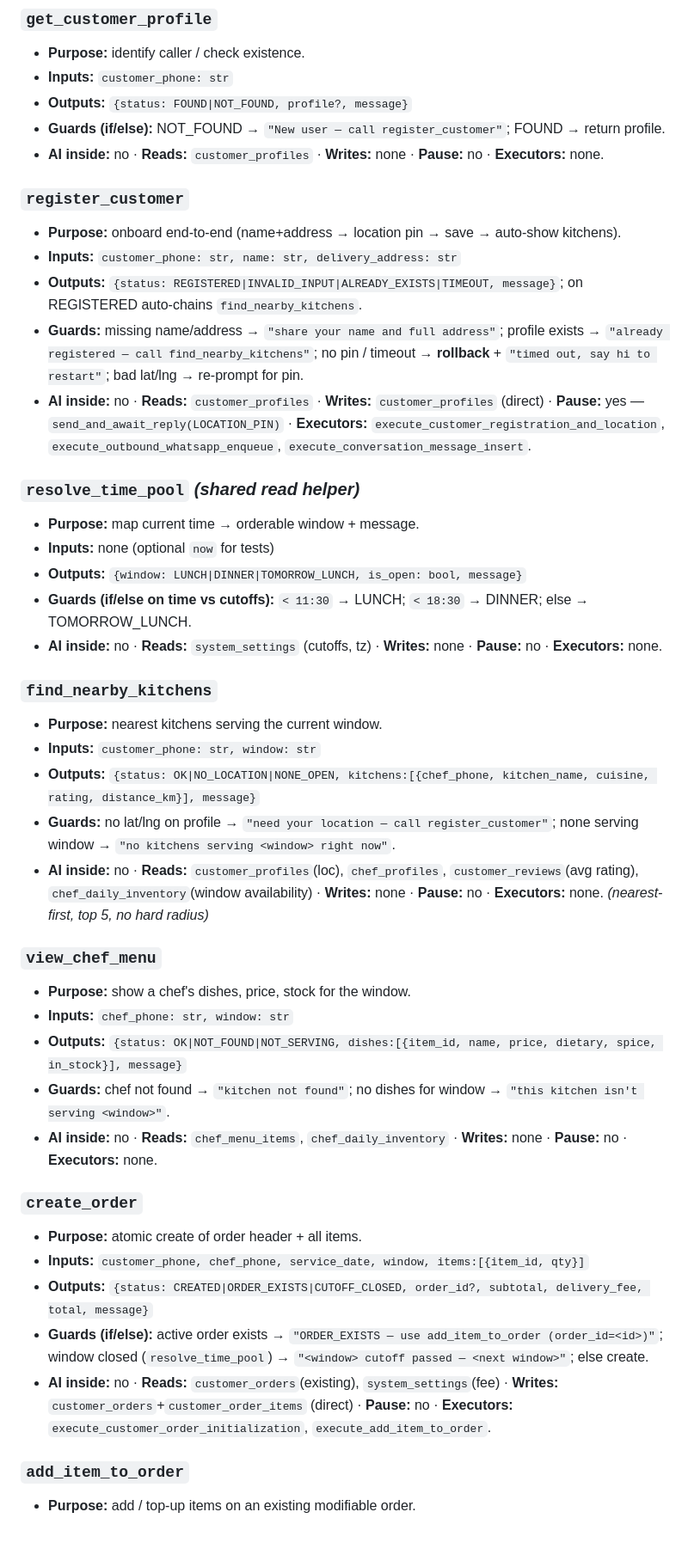
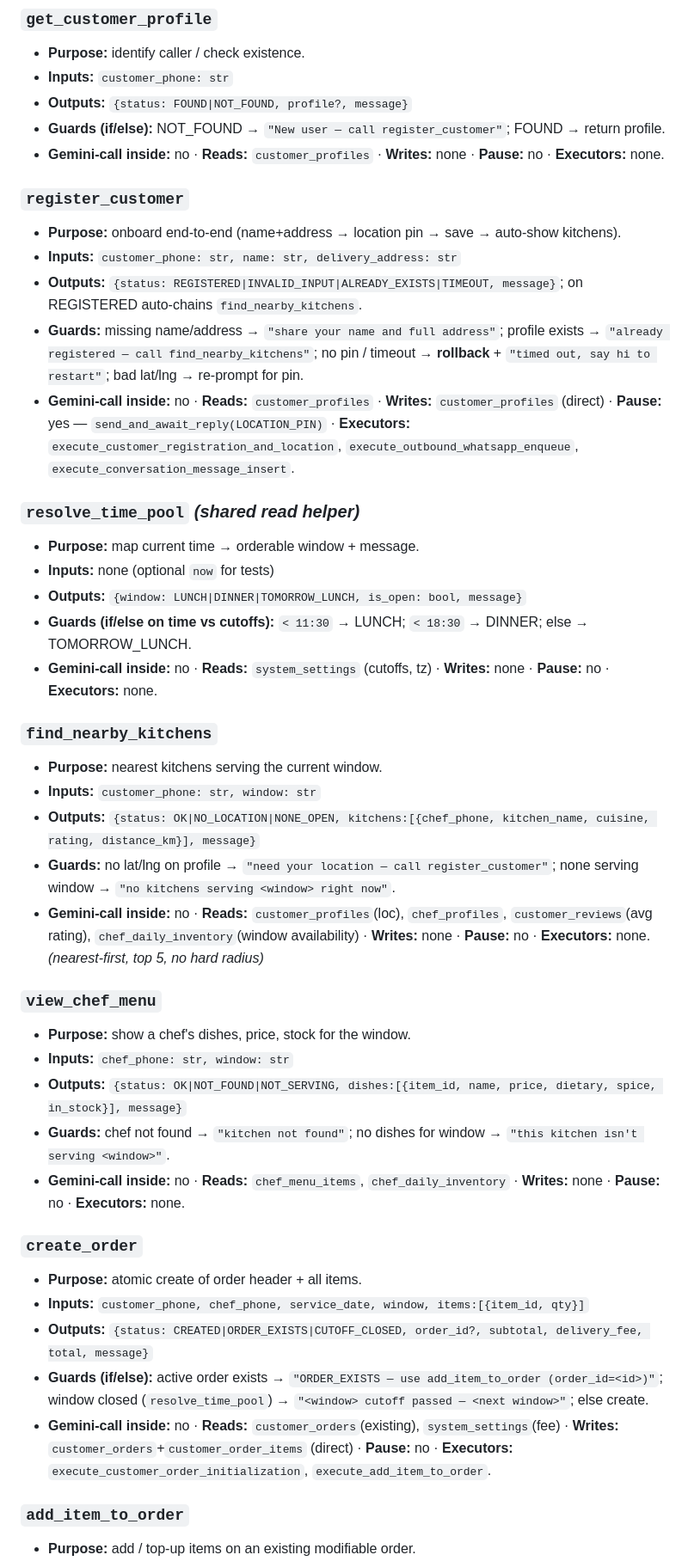
Before and after one commit to gorredinesh21/homatri, a Markdown page: markdowns/tool_specs.md, the part around one of its changes. Shown at 86% size. Drawn GitHub-style; blank space fills up the shorter version.

```diff
--- a/markdowns/tool_specs.md
+++ b/markdowns/tool_specs.md
@@ -23,42 +23,42 @@ Full spec for every tool: inputs, outputs, reads/writes, guards, pauses. Organiz
 - **Inputs:** `customer_phone: str`
 - **Outputs:** `{status: FOUND|NOT_FOUND, profile?, message}`
 - **Guards (if/else):** NOT_FOUND → `"New user — call register_customer"`; FOUND → return profile.
-- **AI inside:** no · **Reads:** `customer_profiles` · **Writes:** none · **Pause:** no · **Executors:** none.
+- **Gemini-call inside:** no · **Reads:** `customer_profiles` · **Writes:** none · **Pause:** no · **Executors:** none.
 
 ### `register_customer`
 - **Purpose:** onboard end-to-end (name+address → location pin → save → auto-show kitchens).
 - **Inputs:** `customer_phone: str, name: str, delivery_address: str`
 - **Outputs:** `{status: REGISTERED|INVALID_INPUT|ALREADY_EXISTS|TIMEOUT, message}`; on REGISTERED auto-chains `find_nearby_kitchens`.
 - **Guards:** missing name/address → `"share your name and full address"`; profile exists → `"already registered — call find_nearby_kitchens"`; no pin / timeout → **rollback** + `"timed out, say hi to restart"`; bad lat/lng → re-prompt for pin.
-- **AI inside:** no · **Reads:** `customer_profiles` · **Writes:** `customer_profiles` (direct) · **Pause:** yes — `send_and_await_reply(LOCATION_PIN)` · **Executors:** `execute_customer_registration_and_location`, `execute_outbound_whatsapp_enqueue`, `execute_conversation_message_insert`.
+- **Gemini-call inside:** no · **Reads:** `customer_profiles` · **Writes:** `customer_profiles` (direct) · **Pause:** yes — `send_and_await_reply(LOCATION_PIN)` · **Executors:** `execute_customer_registration_and_location`, `execute_outbound_whatsapp_enqueue`, `execute_conversation_message_insert`.
 
 ### `resolve_time_pool`  *(shared read helper)*
 - **Purpose:** map current time → orderable window + message.
 - **Inputs:** none (optional `now` for tests)
 - **Outputs:** `{window: LUNCH|DINNER|TOMORROW_LUNCH, is_open: bool, message}`
 - **Guards (if/else on time vs cutoffs):** `< 11:30` → LUNCH; `< 18:30` → DINNER; else → TOMORROW_LUNCH.
-- **AI inside:** no · **Reads:** `system_settings` (cutoffs, tz) · **Writes:** none · **Pause:** no · **Executors:** none.
+- **Gemini-call inside:** no · **Reads:** `system_settings` (cutoffs, tz) · **Writes:** none · **Pause:** no · **Executors:** none.
 
 ### `find_nearby_kitchens`
 - **Purpose:** nearest kitchens serving the current window.
 - **Inputs:** `customer_phone: str, window: str`
 - **Outputs:** `{status: OK|NO_LOCATION|NONE_OPEN, kitchens:[{chef_phone, kitchen_name, cuisine, rating, distance_km}], message}`
 - **Guards:** no lat/lng on profile → `"need your location — call register_customer"`; none serving window → `"no kitchens serving <window> right now"`.
-- **AI inside:** no · **Reads:** `customer_profiles`(loc), `chef_profiles`, `customer_reviews`(avg rating), `chef_daily_inventory`(window availability) · **Writes:** none · **Pause:** no · **Executors:** none. *(nearest-first, top 5, no hard radius)*
+- **Gemini-call inside:** no · **Reads:** `customer_profiles`(loc), `chef_profiles`, `customer_reviews`(avg rating), `chef_daily_inventory`(window availability) · **Writes:** none · **Pause:** no · **Executors:** none. *(nearest-first, top 5, no hard radius)*
 
 ### `view_chef_menu`
 - **Purpose:** show a chef's dishes, price, stock for the window.
 - **Inputs:** `chef_phone: str, window: str`
 - **Outputs:** `{status: OK|NOT_FOUND|NOT_SERVING, dishes:[{item_id, name, price, dietary, spice, in_stock}], message}`
 - **Guards:** chef not found → `"kitchen not found"`; no dishes for window → `"this kitchen isn't serving <window>"`.
-- **AI inside:** no · **Reads:** `chef_menu_items`, `chef_daily_inventory` · **Writes:** none · **Pause:** no · **Executors:** none.
+- **Gemini-call inside:** no · **Reads:** `chef_menu_items`, `chef_daily_inventory` · **Writes:** none · **Pause:** no · **Executors:** none.
 
 ### `create_order`
 - **Purpose:** atomic create of order header + all items.
 - **Inputs:** `customer_phone, chef_phone, service_date, window, items:[{item_id, qty}]`
 - **Outputs:** `{status: CREATED|ORDER_EXISTS|CUTOFF_CLOSED, order_id?, subtotal, delivery_fee, total, message}`
 - **Guards (if/else):** active order exists → `"ORDER_EXISTS — use add_item_to_order (order_id=<id>)"`; window closed (`resolve_time_pool`) → `"<window> cutoff passed — <next window>"`; else create.
-- **AI inside:** no · **Reads:** `customer_orders`(existing), `system_settings`(fee) · **Writes:** `customer_orders`+`customer_order_items` (direct) · **Pause:** no · **Executors:** `execute_customer_order_initialization`, `execute_add_item_to_order`.
+- **Gemini-call inside:** no · **Reads:** `customer_orders`(existing), `system_settings`(fee) · **Writes:** `customer_orders`+`customer_order_items` (direct) · **Pause:** no · **Executors:** `execute_customer_order_initialization`, `execute_add_item_to_order`.
 
 ### `add_item_to_order`
 - **Purpose:** add / top-up items on an existing modifiable order.
```
Also changed, not shown: other parts of markdowns/tool_specs.md (+37 -37 lines).
